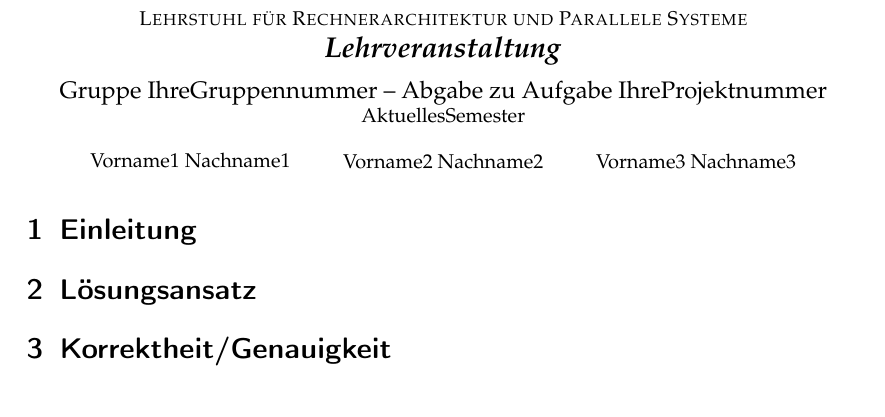
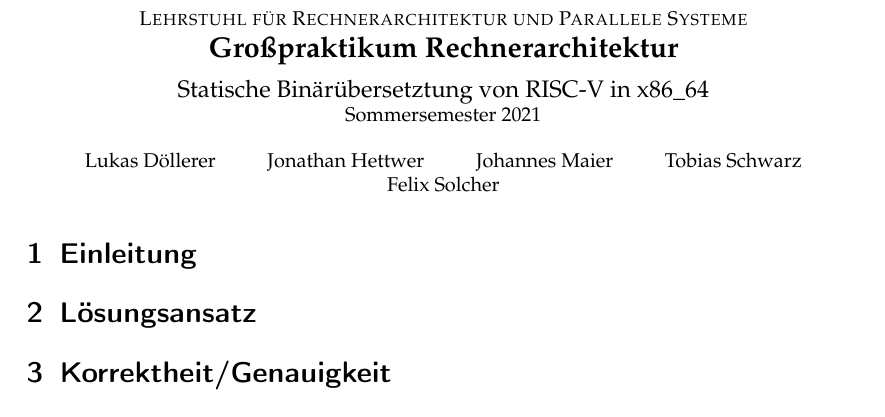
Before and after one commit to ERAP-SBT/ERAP-SBT, a LaTeX document (Ausarbeitung/Ausarbeitung.tex): part of the page, cut so that both start at the same text. Compiled offline with pdfLaTeX.

Commit message:
Ausarbeitung: fill in template (wip)

```diff
--- a/Ausarbeitung/Ausarbeitung.tex
+++ b/Ausarbeitung/Ausarbeitung.tex
@@ -1,17 +1,19 @@
 % Diese Zeile bitte -nicht- aendern.
-\documentclass[course=THECOURSE]{aspdoc}
+\documentclass[course=eragp]{aspdoc}
 
 %%%%%%%%%%%%%%%%%%%%%%%%%%%%%%%%%
 %% TODO: Ersetzen Sie in den folgenden Zeilen die entsprechenden -Texte-
 %% mit den richtigen Werten.
 \newcommand{\theGroup}{IhreGruppennummer} % Beispiel: 42
 \newcommand{\theNumber}{IhreProjektnummer} % Beispiel: A123
-\author{Vorname1 Nachname1 \and Vorname2 Nachname2 \and Vorname3 Nachname3}
-\date{AktuellesSemester} % Beispiel: Wintersemester 2019/20
+% Authors, sorted by last name
+\author{Lukas Döllerer \and Jonathan Hettwer \and Johannes Maier \and Tobias Schwarz \and Felix Solcher}
+\date{Sommersemester 2021}
 %%%%%%%%%%%%%%%%%%%%%%%%%%%%%%%%%
 
 % Diese Zeile bitte -nicht- aendern.
-\title{Gruppe \theGroup{} -- Abgabe zu Aufgabe \theNumber}
+% \title{Gruppe \theGroup{} -- Abgabe zu Aufgabe \theNumber}
+\title{Statische Binärübersetztung von RISC-V in x86\_64}
 
 \begin{document}
 \maketitle
```
